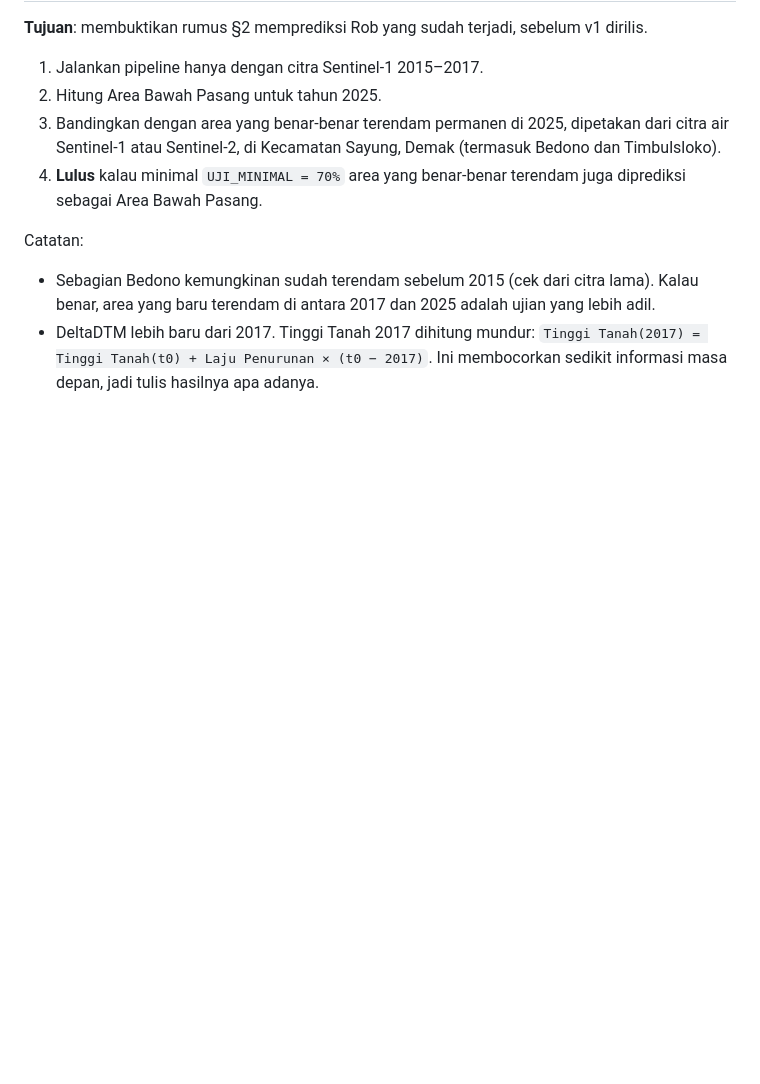
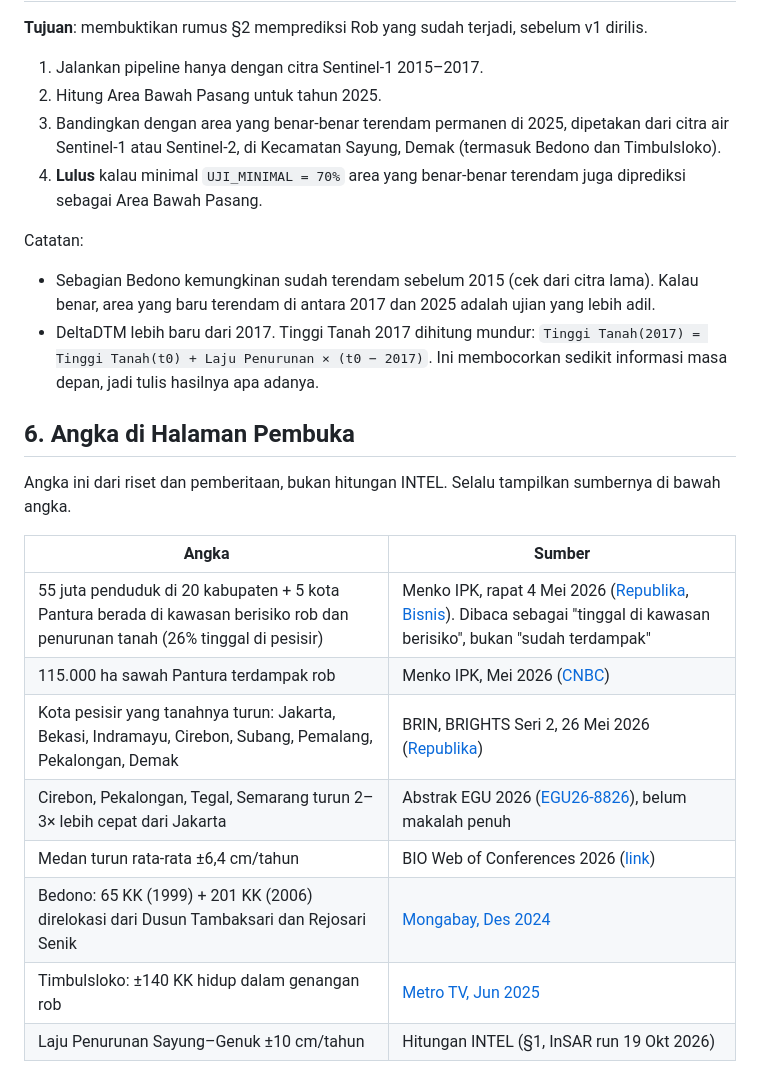
Before and after one commit to angseleong/INTEL, a Markdown page: docs/DATA.md, the part around the change. GitHub-like rendering; blank space fills up the shorter version.

```diff
--- a/docs/DATA.md
+++ b/docs/DATA.md
@@ -99,3 +99,18 @@ Semua pembaruan berjalan otomatis. Setiap pembaruan Laju Penurunan menghasilkan
 Catatan:
 - Sebagian Bedono kemungkinan sudah terendam sebelum 2015 (cek dari citra lama). Kalau benar, area yang baru terendam di antara 2017 dan 2025 adalah ujian yang lebih adil.
 - DeltaDTM lebih baru dari 2017. Tinggi Tanah 2017 dihitung mundur: `Tinggi Tanah(2017) = Tinggi Tanah(t0) + Laju Penurunan × (t0 − 2017)`. Ini membocorkan sedikit informasi masa depan, jadi tulis hasilnya apa adanya.
+
+## 6. Angka di Halaman Pembuka
+
+Angka ini dari riset dan pemberitaan, bukan hitungan INTEL. Selalu tampilkan sumbernya di bawah angka.
+
+| Angka | Sumber |
+|---|---|
+| 55 juta penduduk di 20 kabupaten + 5 kota Pantura berada di kawasan berisiko rob dan penurunan tanah (26% tinggal di pesisir) | Menko IPK, rapat 4 Mei 2026 ([Republika](https://news.republika.co.id/berita/tey68d484/menko-ahy-penurunan-tanah-dan-banjir-rob-ancaman-puluhan-juta-warga-pantura?), [Bisnis](https://ekonomi.bisnis.com/read/20260504/45/1971114/ahy-ri-terancam-rugi-rp6396-triliun-jika-giant-sea-wall-tak-dibangun)). Dibaca sebagai "tinggal di kawasan berisiko", bukan "sudah terdampak" |
+| 115.000 ha sawah Pantura terdampak rob | Menko IPK, Mei 2026 ([CNBC](https://www.cnbcindonesia.com/news/20260504140644-4-732033/kondisi-pantura-jawa-lagi-genting-ahy-cemas-nasib-sawah-di-karawang)) |
+| Kota pesisir yang tanahnya turun: Jakarta, Bekasi, Indramayu, Cirebon, Subang, Pemalang, Pekalongan, Demak | BRIN, BRIGHTS Seri 2, 26 Mei 2026 ([Republika](https://news.republika.co.id/berita/tfw5st475/temuan-brin-jakarta-cirebon-hingga-demak-permukaan-tanah-pesisir-pantura-terus-menurun?)) |
+| Cirebon, Pekalongan, Tegal, Semarang turun 2–3× lebih cepat dari Jakarta | Abstrak EGU 2026 ([EGU26-8826](https://meetingorganizer.copernicus.org/EGU26/EGU26-8826.html)), belum makalah penuh |
+| Medan turun rata-rata ±6,4 cm/tahun | BIO Web of Conferences 2026 ([link](https://www.bio-conferences.org/10.1051/bioconf/202622005009)) |
+| Bedono: 65 KK (1999) + 201 KK (2006) direlokasi dari Dusun Tambaksari dan Rejosari Senik | [Mongabay, Des 2024](https://mongabay.co.id/2024/12/28/keluarga-mak-jah-penyintas-terakhir-dusun-rejosari-kami-akan-tetap-tanam-mangrove/) |
+| Timbulsloko: ±140 KK hidup dalam genangan rob | [Metro TV, Jun 2025](https://www.metrotvnews.com/read/bVDCjqW2-menolak-tenggelam-kisah-warga-timbulsloko-demak-bertahan-di-tengah-laut) |
+| Laju Penurunan Sayung–Genuk ±10 cm/tahun | Hitungan INTEL (§1, InSAR run 19 Okt 2026) |
```
Also changed, not shown: docs/USERFLOW.md (+6 -5 lines).
